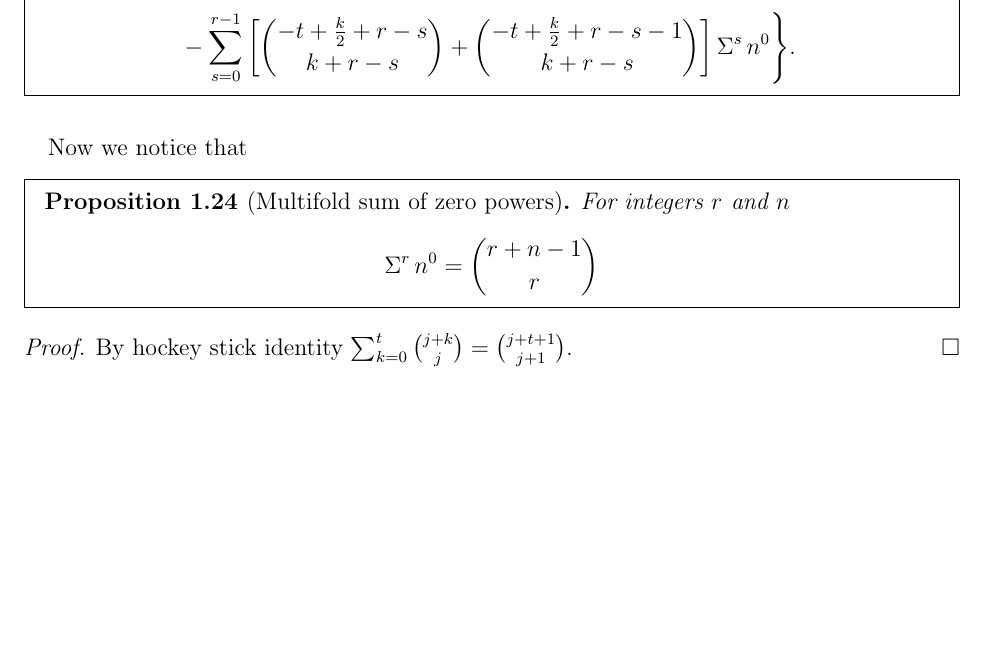
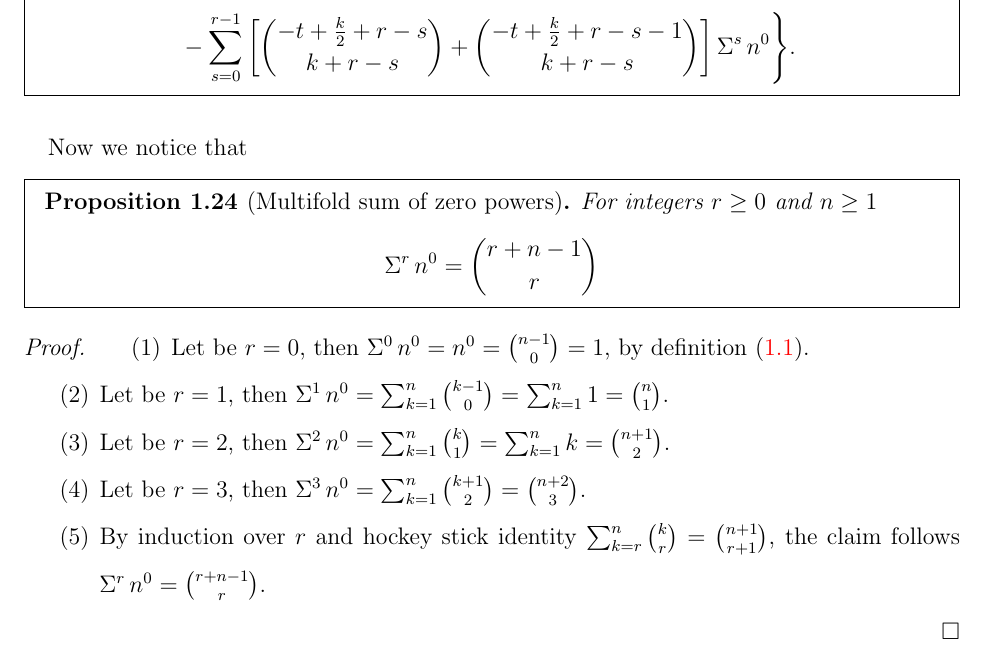
Before and after one commit to kolosovpetro/SumsOfPowersViaCentralFiniteDifferencesAndNewtonFormula, a LaTeX paper (src/SumsOfPowersViaCentralFiniteDifferencesAndNewtonFormula.tex, which reads src/sections/01_introduction.tex): part of page 11 of 16, cut so that both start at the same text, the shorter picture padded with empty space. Compiled offline with pdfLaTeX.

Commit message:
proposition 124 proof

```diff
--- a/src/sections/01_introduction.tex
+++ b/src/sections/01_introduction.tex
@@ -640,13 +641,26 @@ Now we notice that
 \begin{proposition}[Multifold sum of zero powers]
   \label{prop:multifold-sum-of-zero-powers}
   \begin{mdframed}
-    For integers $r$ and $n$
+    For integers $r \geq 0$ and $n\geq 1$
     \begin{align*}
       \KnuthRFoldSum{r}{n}{0} = \binom{r+n-1}{r}
     \end{align*}
   \end{mdframed}
   \begin{proof}
-    By hockey stick identity $\sum_{k=0}^{t} \binom{j+k}{j} = \binom{j+t+1}{j+1}$.
+    \begin{enumerate}
+      \item Let be $r=0$, then $\KnuthRFoldSum{0}{n}{0}=n^0=\binom{n-1}{0} = 1$,
+        by definition~\eqref{prop:multifold-sums-of-powers-recurrence}.
+      \item Let be $r=1$, then
+        $\KnuthRFoldSum{1}{n}{0} = \sum_{k=1}^{n} \binom{k-1}{0} = \sum_{k=1}^{n} 1 = \binom{n}{1}$.
+      \item Let be $r=2$, then
+        $\KnuthRFoldSum{2}{n}{0}= \sum_{k=1}^{n} \binom{k}{1} = \sum_{k=1}^{n} k = \binom{n+1}{2}$.
+      \item Let be $r=3$, then $\KnuthRFoldSum{3}{n}{0}= \sum_{k=1}^{n} \binom{k+1}{2}
+        = \binom{n+2}{3}$.
+      \item By induction over $r$ and hockey stick identity
+        $\sum_{k=r}^{n} \binom{k}{r} = \binom{n+1}{r+1}$,
+        the claim follows
+        $\KnuthRFoldSum{r}{n}{0} = \binom{r+n-1}{r}$.
+    \end{enumerate}
   \end{proof}
 \end{proposition}
 Thus, binomial form of multifold centered
```
Also changed, not shown: CHANGELOG.md, out/SumsOfPowersViaCentralFiniteDifferencesAndNewtonFormula.pdf, src/sections/01_introduction.tex (1 more changed lines).
